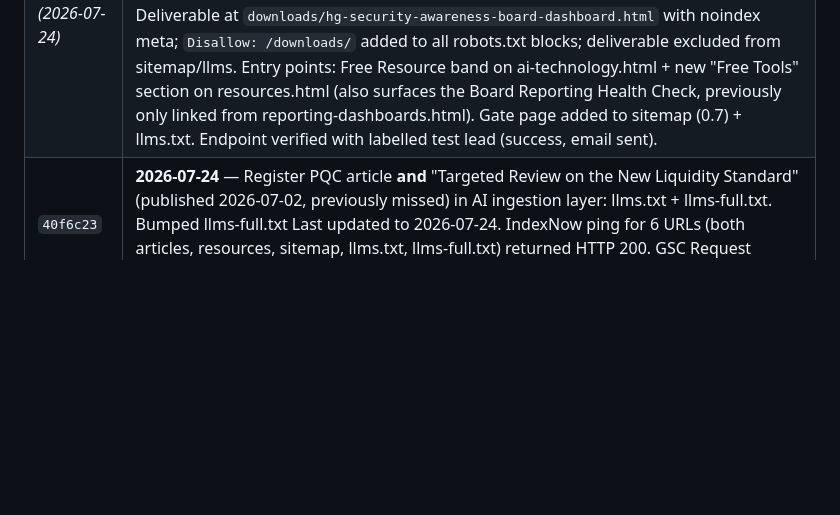
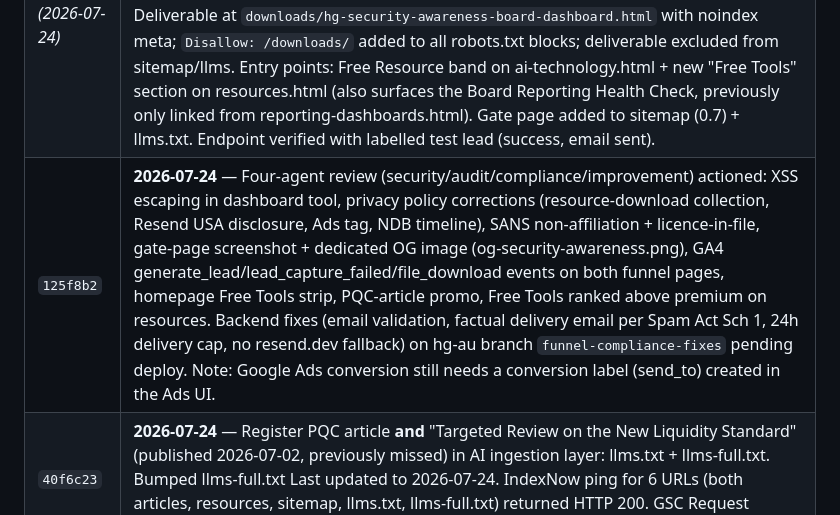
Before and after one commit to holistic-governance/website, a Markdown page: SEO-PLAN.md, the part around the change. Rendered like a GitHub page; blank space fills up the shorter version.

Commit message:
Log four-agent review actions in SEO plan
Co-Authored-By: Claude Fable 5 <noreply@anthropic.com>

```diff
--- a/SEO-PLAN.md
+++ b/SEO-PLAN.md
@@ -296,4 +296,5 @@ The 2026-05-05 09:00 AEST one-time check-in routine has elapsed (trig_01KeRhAzLf
 | `e0eaa7c` | **2026-07-24** — Publish "Post-Quantum Cryptography — ASD's New Vendor Questions" (summary of ASD's 16 July 2026 "Post-quantum questions to ask your vendors" + aged-care commentary). Added markdown table support + table CSS to build-articles.js; synced article template with hand-edits from the site rework (#aab4c4 body text, linked footer logo, "Melbourne Metro and Regional" footer address) so rebuilds no longer revert them. Added to articles.json, resources.html tile, sitemap.xml. Note: liquidity-standard-targeted-review.html retains hand-polish newer than its .md — restore it after any full rebuild. |
 | `787b6bb` | **2026-07-24** — Add SANS Security Awareness & Culture Maturity Model card to ai-technology.html frameworks grid; IndexNow ping HTTP 200. |
 | *(2026-07-24)* | **Security awareness lead-magnet funnel** — new gate page `security-awareness-dashboard.html` (mirrors board-reporting-health-check.html: Name/Work Email/Organisation required, posts `enquiryType: security-leadmagnet` to Cloud Run dashboard, `lead_magnet_download` GA event + AW tag, then reveals download). Deliverable at `downloads/hg-security-awareness-board-dashboard.html` with noindex meta; `Disallow: /downloads/` added to all robots.txt blocks; deliverable excluded from sitemap/llms. Entry points: Free Resource band on ai-technology.html + new "Free Tools" section on resources.html (also surfaces the Board Reporting Health Check, previously only linked from reporting-dashboards.html). Gate page added to sitemap (0.7) + llms.txt. Endpoint verified with labelled test lead (success, email sent). |
+| `125f8b2` | **2026-07-24** — Four-agent review (security/audit/compliance/improvement) actioned: XSS escaping in dashboard tool, privacy policy corrections (resource-download collection, Resend USA disclosure, Ads tag, NDB timeline), SANS non-affiliation + licence-in-file, gate-page screenshot + dedicated OG image (og-security-awareness.png), GA4 generate_lead/lead_capture_failed/file_download events on both funnel pages, homepage Free Tools strip, PQC-article promo, Free Tools ranked above premium on resources. Backend fixes (email validation, factual delivery email per Spam Act Sch 1, 24h delivery cap, no resend.dev fallback) on hg-au branch `funnel-compliance-fixes` pending deploy. Note: Google Ads conversion still needs a conversion label (send_to) created in the Ads UI. |
 | `40f6c23` | **2026-07-24** — Register PQC article **and** "Targeted Review on the New Liquidity Standard" (published 2026-07-02, previously missed) in AI ingestion layer: llms.txt + llms-full.txt. Bumped llms-full.txt Last updated to 2026-07-24. IndexNow ping for 6 URLs (both articles, resources, sitemap, llms.txt, llms-full.txt) returned HTTP 200. GSC Request Indexing submitted for both articles 2026-07-24. |
```
